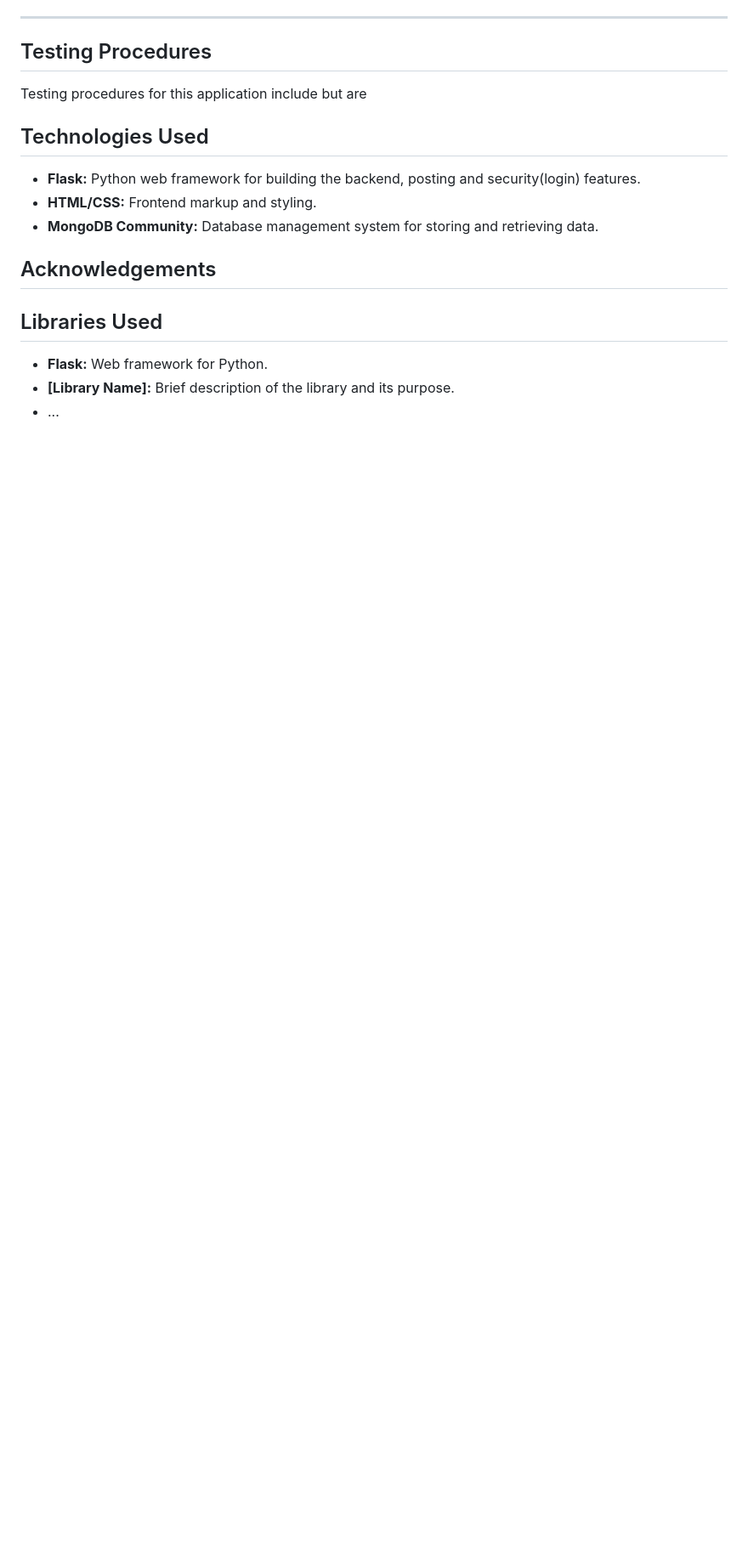
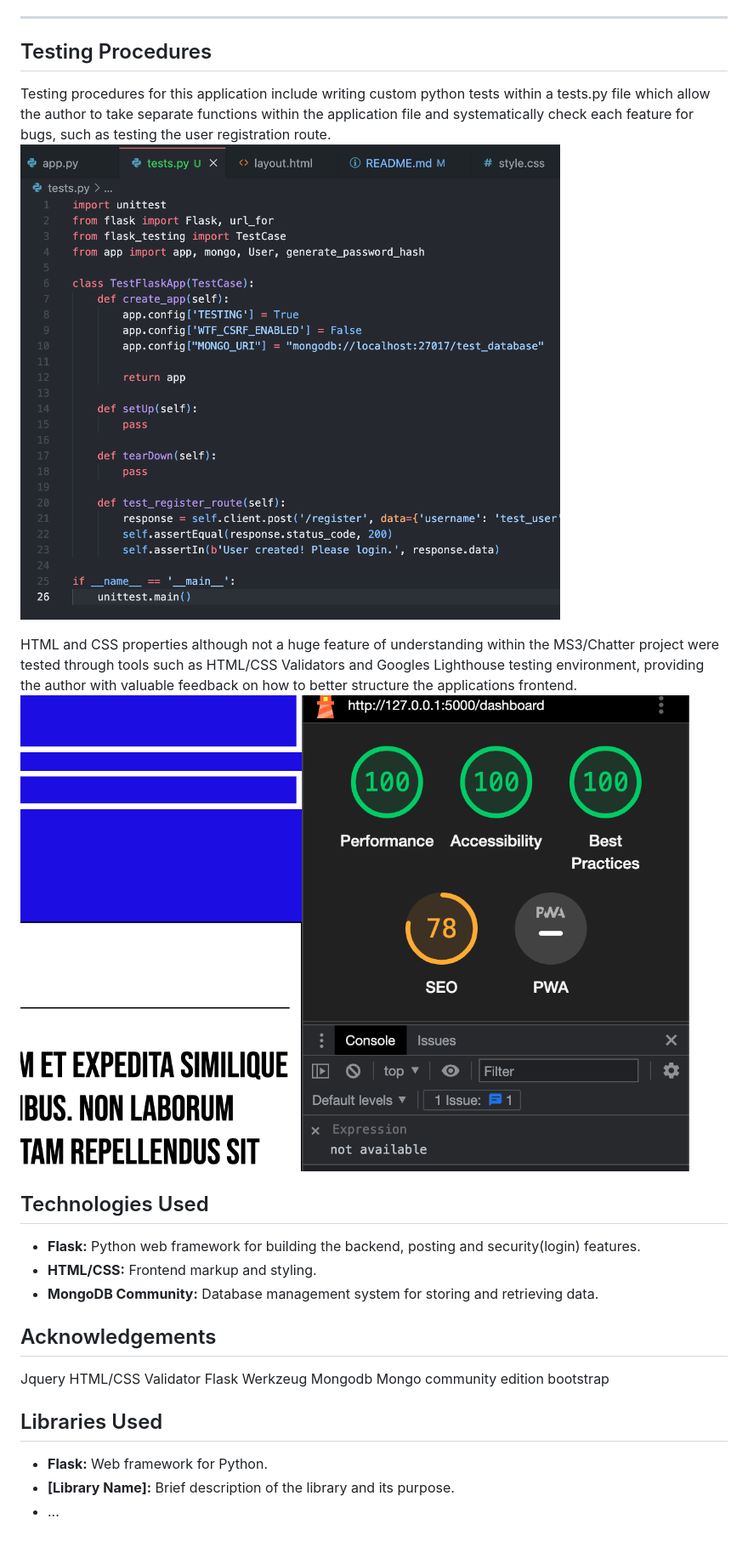
Before and after one commit to JoeMille/full-flask, a Markdown page: README.md, the part around the change. Shown: that part at 85% size. Drawn GitHub-style; pictures changed too: assets/images/first-python-test.png (added), assets/images/lighthouse-score-dashboard.png (added); blank space fills up the shorter version.

Commit message:
Added testing provisions to the readme file

```diff
--- a/README.md
+++ b/README.md
@@ -43,7 +43,11 @@ Chatter also integrates Flask-Login to manage user sessions and access control.
 
 ## Testing Procedures
 
-Testing procedures for this application include but are
+Testing procedures for this application include writing custom python tests within a tests.py file which allow the author to take separate functions within the application file and systematically check each feature for bugs, such as testing the user registration route. ![RegistrationTest](./assets/images/first-python-test.png)
+
+HTML and CSS properties although not a huge feature of understanding within the MS3/Chatter project were tested through tools such as HTML/CSS Validators and Googles Lighthouse testing environment, providing the author with valuable feedback on how to better structure the applications frontend. ![LighthouseTest](./assets/images/lighthouse-score-dashboard.png)
+
+
 
 
 ## Technologies Used
@@ -54,6 +58,14 @@ Testing procedures for this application include but are
 
 ## Acknowledgements
 
+Jquery
+HTML/CSS Validator
+Flask
+Werkzeug
+Mongodb
+Mongo community edition
+bootstrap
+
 
 ## Libraries Used
 
```
Also changed, not shown: assets/images/w3c-css-validator.png (added), 1 other file.
